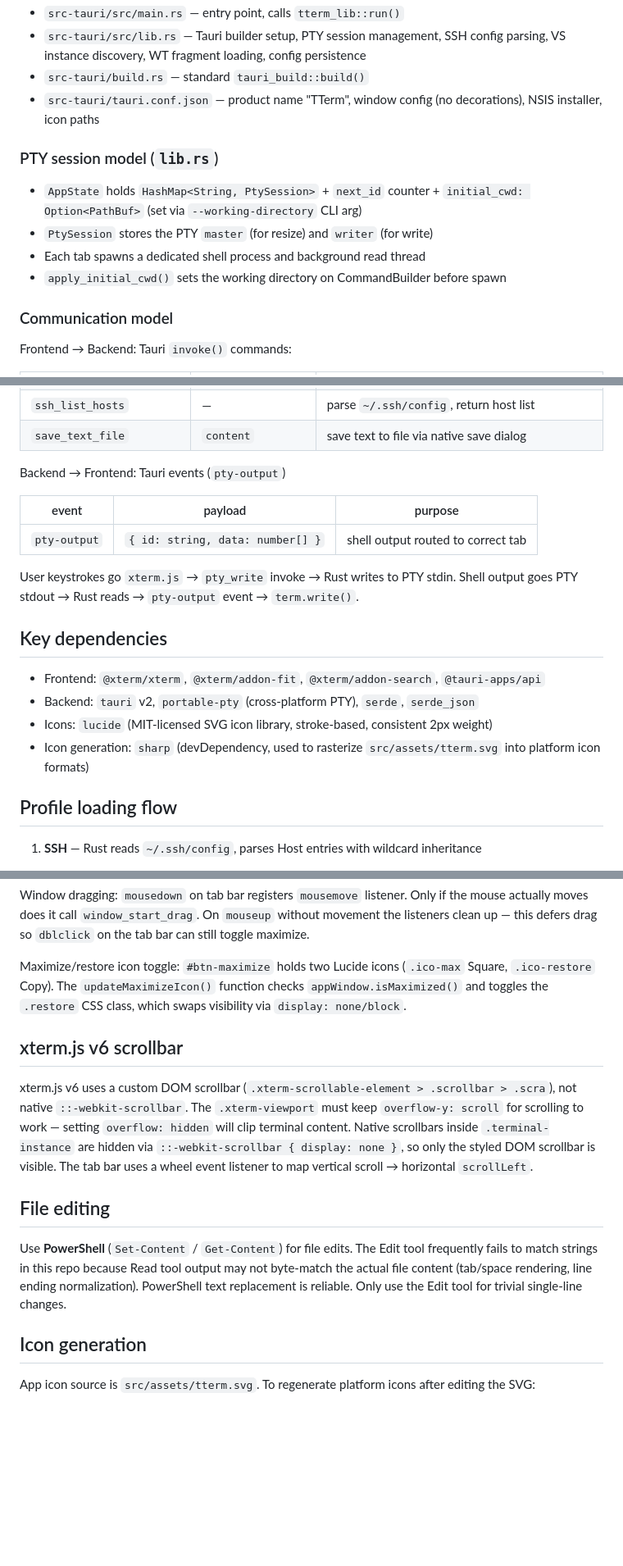
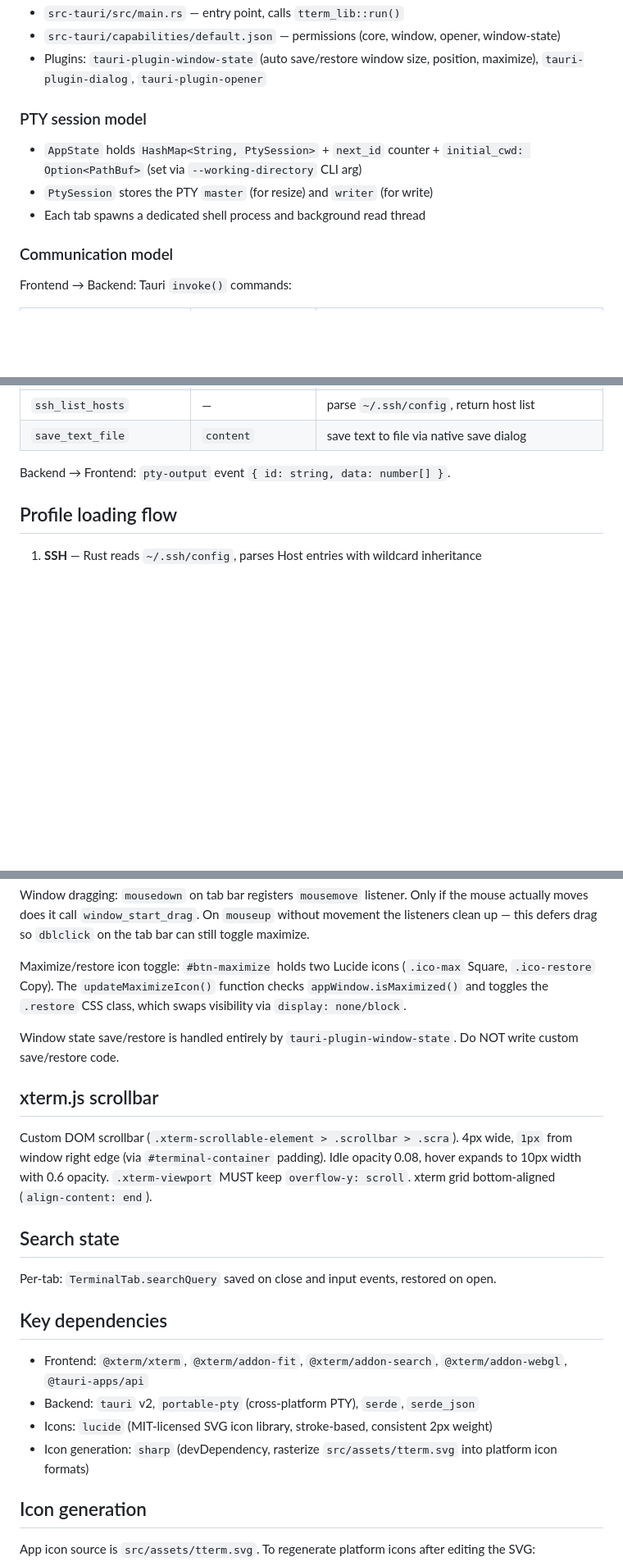
Before and after one commit to rede97/tterm, a Markdown page: CLAUDE.md, 3 parts joined by grey strips. Shown at 82% size. GitHub-like rendering; blank space fills up the shorter version.

```diff
--- a/CLAUDE.md
+++ b/CLAUDE.md
@@ -37,14 +63,12 @@ There are no tests or linters configured yet.
 - `src-tauri/src/main.rs` — entry point, calls `tterm_lib::run()`
-- `src-tauri/src/lib.rs` — Tauri builder setup, PTY session management, SSH config parsing, VS instance discovery, WT fragment loading, config persistence
-- `src-tauri/build.rs` — standard `tauri_build::build()`
-- `src-tauri/tauri.conf.json` — product name "TTerm", window config (no decorations), NSIS installer, icon paths
+- `src-tauri/capabilities/default.json` — permissions (core, window, opener, window-state)
+- Plugins: `tauri-plugin-window-state` (auto save/restore window size, position, maximize), `tauri-plugin-dialog`, `tauri-plugin-opener`
 
-### PTY session model (`lib.rs`)
+### PTY session model
 
 - `AppState` holds `HashMap<String, PtySession>` + `next_id` counter + `initial_cwd: Option<PathBuf>` (set via `--working-directory` CLI arg)
 - `PtySession` stores the PTY `master` (for resize) and `writer` (for write)
 - Each tab spawns a dedicated shell process and background read thread
-- `apply_initial_cwd()` sets the working directory on CommandBuilder before spawn
 
 ### Communication model
 
@@ -69,21 +93,7 @@ Frontend → Backend: Tauri `invoke()` commands:
 | `ssh_list_hosts` | — | parse `~/.ssh/config`, return host list |
 | `save_text_file` | `content` | save text to file via native save dialog |
 
-Backend → Frontend: Tauri events (`pty-output`)
-
-| event | payload | purpose |
-|---|---|---|
-| `pty-output` | `{ id: string, data: number[] }` | shell output routed to correct tab |
-
-User keystrokes go `xterm.js` → `pty_write` invoke → Rust writes to PTY stdin.
-Shell output goes PTY stdout → Rust reads → `pty-output` event → `term.write()`.
-
-## Key dependencies
-
-- Frontend: `@xterm/xterm`, `@xterm/addon-fit`, `@xterm/addon-search`, `@tauri-apps/api`
-- Backend: `tauri` v2, `portable-pty` (cross-platform PTY), `serde`, `serde_json`
-- Icons: `lucide` (MIT-licensed SVG icon library, stroke-based, consistent 2px weight)
-- Icon generation: `sharp` (devDependency, used to rasterize `src/assets/tterm.svg` into platform icon formats)
+Backend → Frontend: `pty-output` event `{ id: string, data: number[] }`.
 
 ## Profile loading flow
 
@@ -124,13 +172,22 @@ Window dragging: `mousedown` on tab bar registers `mousemove` listener. Only if
 
 Maximize/restore icon toggle: `#btn-maximize` holds two Lucide icons (`.ico-max` Square, `.ico-restore` Copy). The `updateMaximizeIcon()` function checks `appWindow.isMaximized()` and toggles the `.restore` CSS class, which swaps visibility via `display: none/block`.
 
-## xterm.js v6 scrollbar
+Window state save/restore is handled entirely by `tauri-plugin-window-state`. Do NOT write custom save/restore code.
 
-xterm.js v6 uses a custom DOM scrollbar (`.xterm-scrollable-element > .scrollbar > .scra`), not native `::-webkit-scrollbar`. The `.xterm-viewport` must keep `overflow-y: scroll` for scrolling to work — setting `overflow: hidden` will clip terminal content. Native scrollbars inside `.terminal-instance` are hidden via `::-webkit-scrollbar { display: none }`, so only the styled DOM scrollbar is visible. The tab bar uses a wheel event listener to map vertical scroll → horizontal `scrollLeft`.
+## xterm.js scrollbar
 
-## File editing
+Custom DOM scrollbar (`.xterm-scrollable-element > .scrollbar > .scra`). 4px wide, `1px` from window right edge (via `#terminal-container` padding). Idle opacity 0.08, hover expands to 10px width with 0.6 opacity. `.xterm-viewport` MUST keep `overflow-y: scroll`. xterm grid bottom-aligned (`align-content: end`).
 
-Use **PowerShell** (`Set-Content` / `Get-Content`) for file edits. The Edit tool frequently fails to match strings in this repo because Read tool output may not byte-match the actual file content (tab/space rendering, line ending normalization). PowerShell text replacement is reliable. Only use the Edit tool for trivial single-line changes.
+## Search state
+
+Per-tab: `TerminalTab.searchQuery` saved on close and input events, restored on open.
+
+## Key dependencies
+
+- Frontend: `@xterm/xterm`, `@xterm/addon-fit`, `@xterm/addon-search`, `@xterm/addon-webgl`, `@tauri-apps/api`
+- Backend: `tauri` v2, `portable-pty` (cross-platform PTY), `serde`, `serde_json`
+- Icons: `lucide` (MIT-licensed SVG icon library, stroke-based, consistent 2px weight)
+- Icon generation: `sharp` (devDependency, rasterize `src/assets/tterm.svg` into platform icon formats)
 
 ## Icon generation
 
```
Also changed, not shown: other parts of CLAUDE.md (+92 -24 lines), AGENTS.md (deleted, +0 -117 lines).
